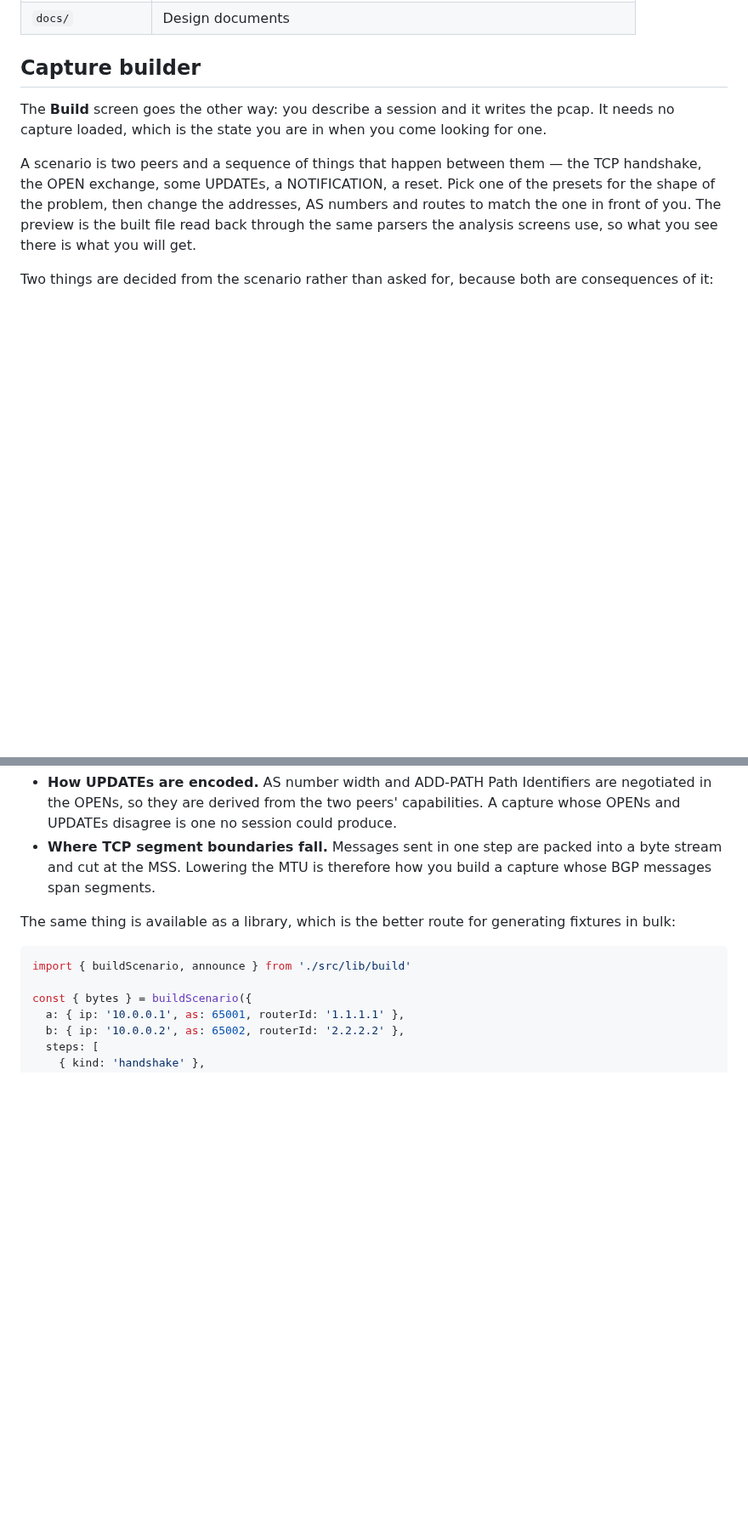
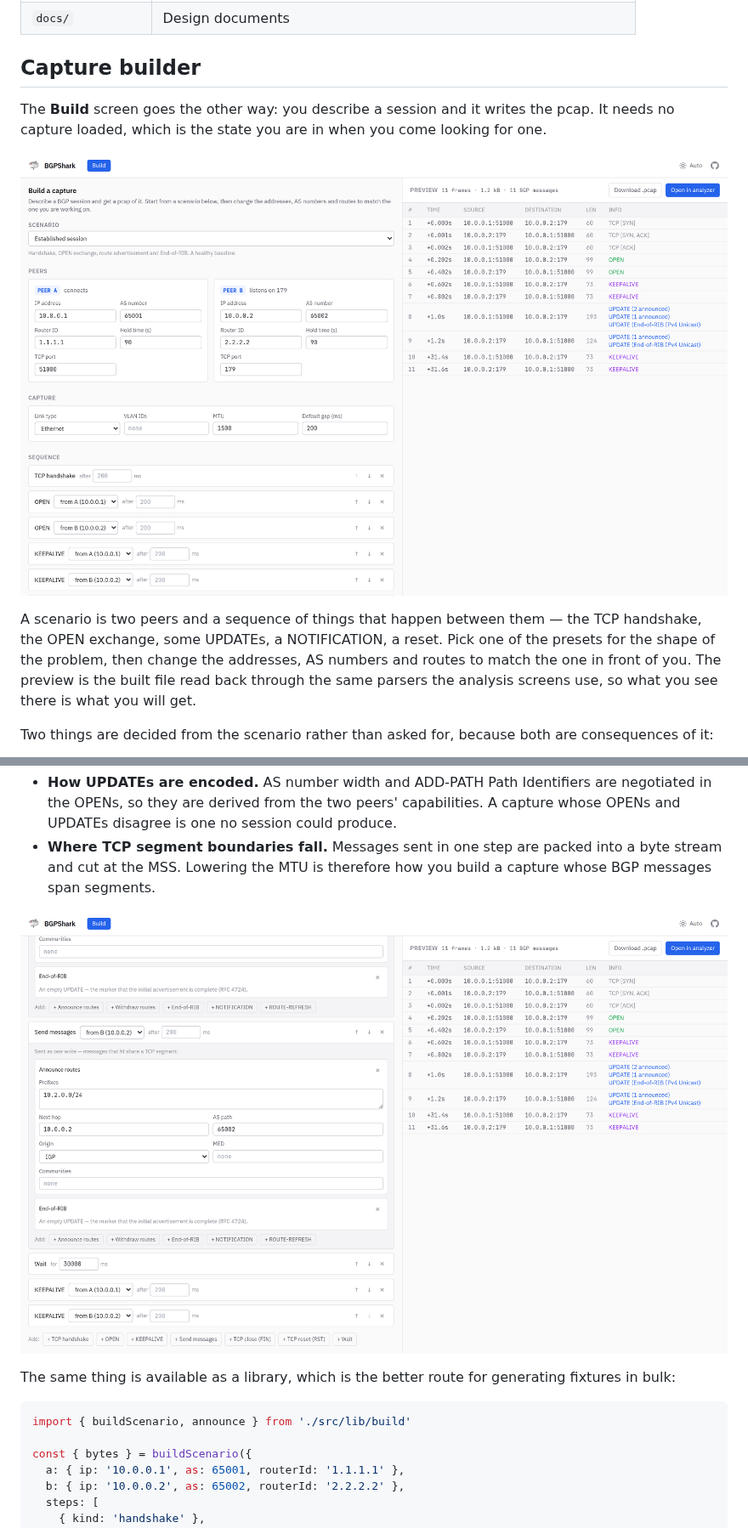
Before and after one commit to shmuto/bgpshark, a Markdown page: README.md, 2 parts joined by grey strips. Shown at 85% size. Drawn GitHub-style; pictures changed too: docs/images/builder-sequence.png (added), docs/images/builder.png (added); blank space fills up the shorter version.

Commit message:
Show the builder screen in the README
A screen is easier to judge from a picture than from a description, and the
PR reviewing it needs somewhere to point at.

Co-Authored-By: Claude Fable 5 <noreply@anthropic.com>
Claude-Session: https://claude.ai/code/session_01D32GXUAL7AghhYwFBkyp7Q

```diff
--- a/README.md
+++ b/README.md
@@ -200,6 +200,8 @@ The **Build** screen goes the other way: you describe a session and it writes th
 pcap. It needs no capture loaded, which is the state you are in when you come
 looking for one.
 
+![The capture builder: a session described on the left, the built pcap read back on the right](docs/images/builder.png)
+
 A scenario is two peers and a sequence of things that happen between them — the
 TCP handshake, the OPEN exchange, some UPDATEs, a NOTIFICATION, a reset. Pick one
 of the presets for the shape of the problem, then change the addresses, AS
@@ -216,6 +218,8 @@ consequences of it:
 - **Where TCP segment boundaries fall.** Messages sent in one step are packed
   into a byte stream and cut at the MSS. Lowering the MTU is therefore how you
   build a capture whose BGP messages span segments.
+
+![Editing a step: the messages inside one write, and the frames they produce](docs/images/builder-sequence.png)
 
 The same thing is available as a library, which is the better route for
 generating fixtures in bulk:
```
